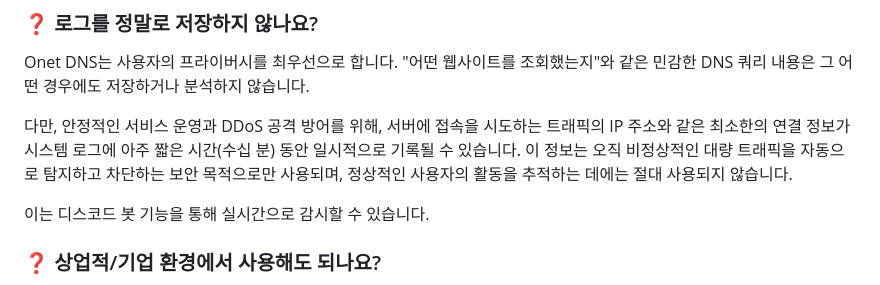
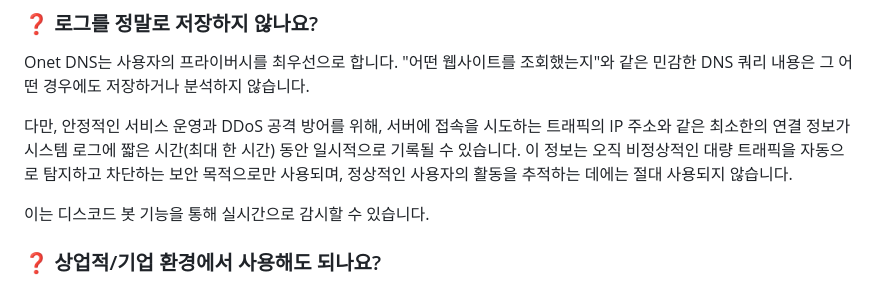
Before and after one commit to onetwohour/OnetDNS, a Markdown page: README.md, the part around the change. GitHub-like rendering.

```diff
--- a/README.md
+++ b/README.md
@@ -142,7 +142,7 @@ DNS 필터링 방식의 기술적 특성상 일부 광고는 차단되지 않을
 
 Onet DNS는 사용자의 프라이버시를 최우선으로 합니다. "어떤 웹사이트를 조회했는지"와 같은 민감한 DNS 쿼리 내용은 그 어떤 경우에도 저장하거나 분석하지 않습니다.
 
-다만, 안정적인 서비스 운영과 DDoS 공격 방어를 위해, 서버에 접속을 시도하는 트래픽의 IP 주소와 같은 최소한의 연결 정보가 시스템 로그에 아주 짧은 시간(수십 분) 동안 일시적으로 기록될 수 있습니다. 이 정보는 오직 비정상적인 대량 트래픽을 자동으로 탐지하고 차단하는 보안 목적으로만 사용되며, 정상적인 사용자의 활동을 추적하는 데에는 절대 사용되지 않습니다.
+다만, 안정적인 서비스 운영과 DDoS 공격 방어를 위해, 서버에 접속을 시도하는 트래픽의 IP 주소와 같은 최소한의 연결 정보가 시스템 로그에 짧은 시간(최대 한 시간) 동안 일시적으로 기록될 수 있습니다. 이 정보는 오직 비정상적인 대량 트래픽을 자동으로 탐지하고 차단하는 보안 목적으로만 사용되며, 정상적인 사용자의 활동을 추적하는 데에는 절대 사용되지 않습니다.
 
 이는 디스코드 봇 기능을 통해 실시간으로 감시할 수 있습니다.
 
```
